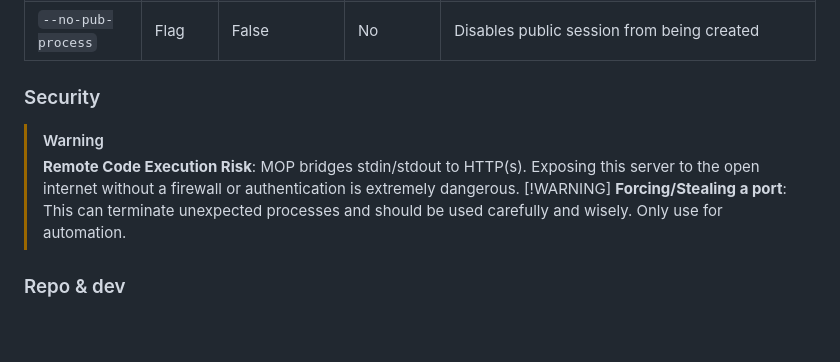
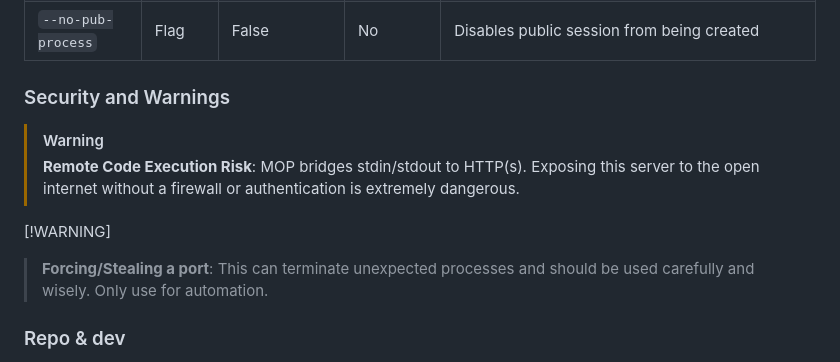
Before and after one commit to rbaxim/MOP, a Markdown page: README.md, the part around the change. Rendered like a GitHub page; blank space fills up the shorter version.

````diff
--- a/README.md
+++ b/README.md
@@ -88,13 +88,14 @@
 | ```--force-port``` | Flag | False | No | Disables interactive prompts when another process is binded to the port FastAPI wants to use and kills the process using the port without warning |
 | ```--no-pub-process``` | Flag | False | No | Disables public session from being created |
 
-### Security
+### Security and Warnings
 
 > [!WARNING]
 > **Remote Code Execution Risk**: MOP bridges stdin/stdout to HTTP(s).
 > Exposing this server to the open internet without a firewall or
 > authentication is extremely dangerous.
-> [!WARNING]
+
+[!WARNING]
 > **Forcing/Stealing a port**: This can terminate unexpected processes
 > and should be used carefully and wisely. Only use for automation.
 
````
